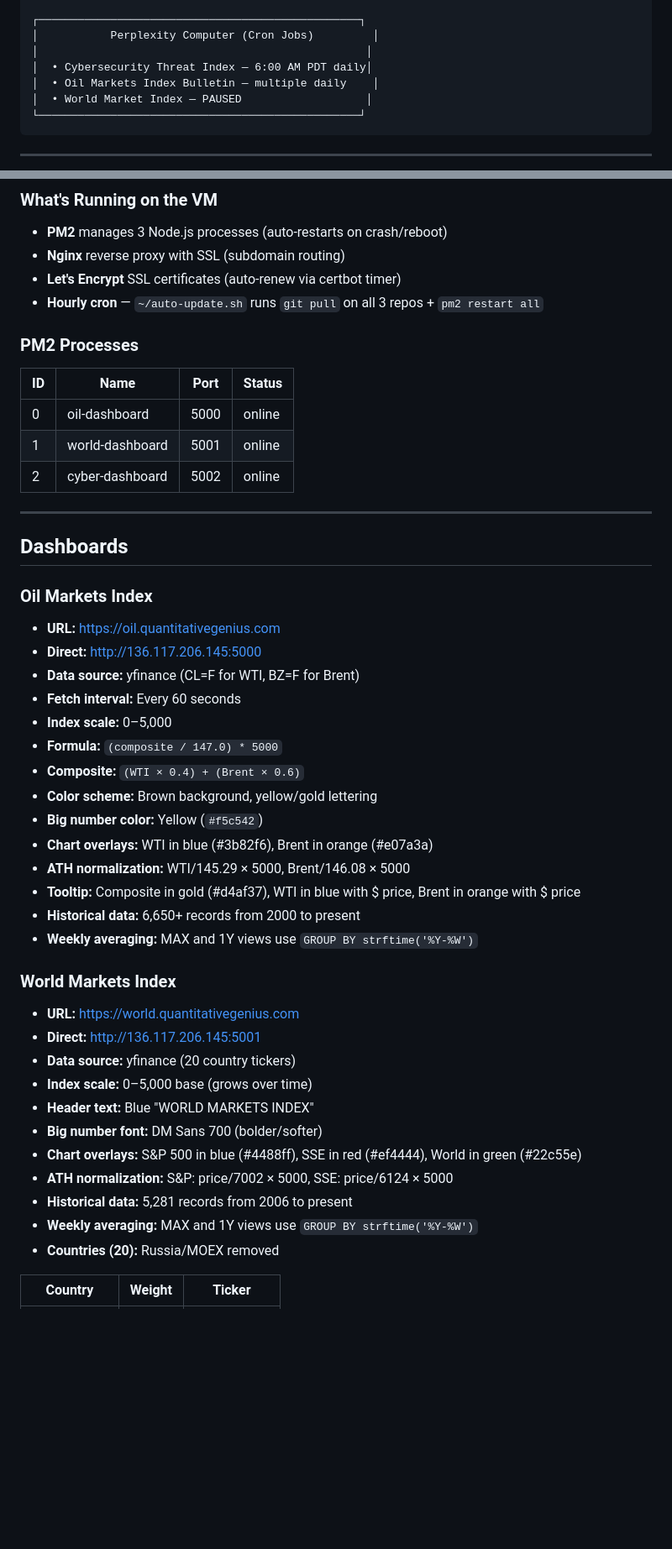
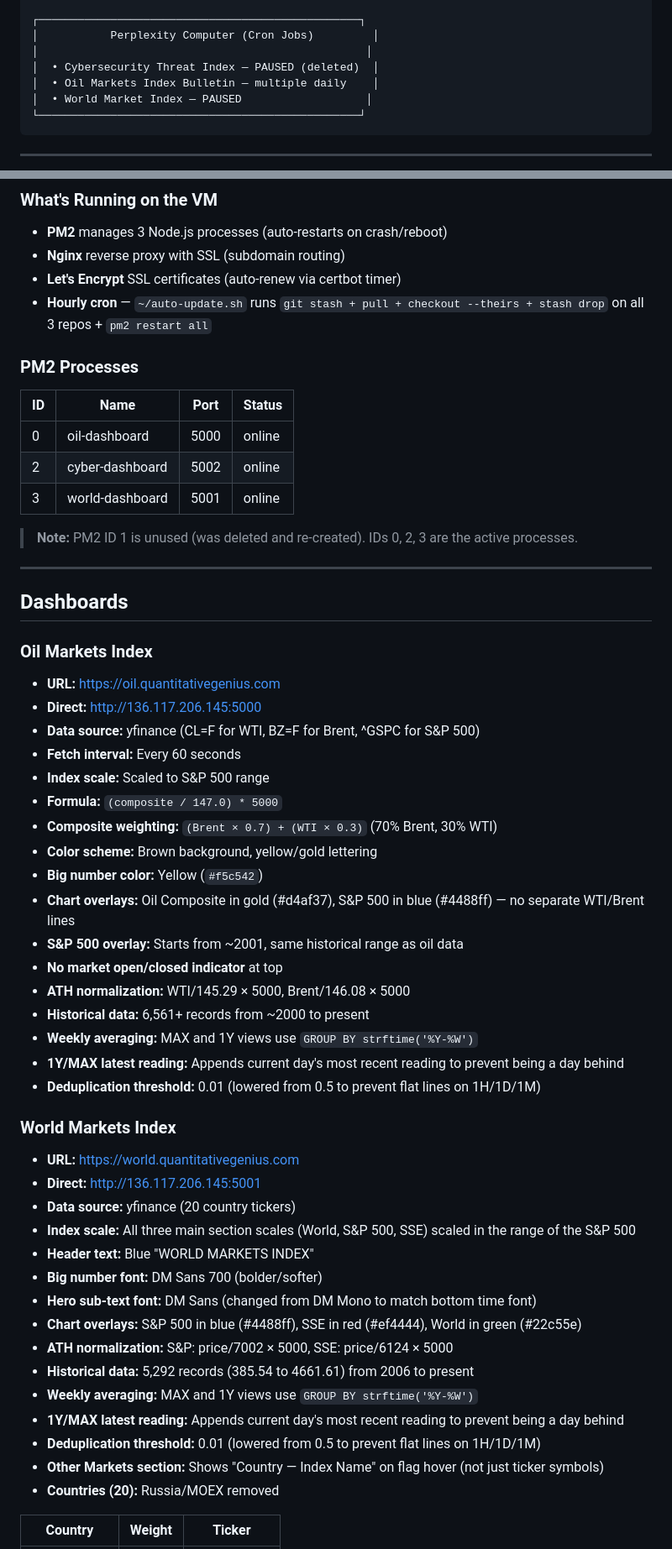
Before and after one commit to CybersecurityAnnouncementDotcom/oil-markets-index-dashboard, a Markdown page: QuantitativeGenius-Master-Reference.md, 2 parts joined by grey strips. Shown at 84% size. GitHub-like rendering; blank space fills up the shorter version.

```diff
--- a/QuantitativeGenius-Master-Reference.md
+++ b/QuantitativeGenius-Master-Reference.md
@@ -65,7 +65,7 @@
 ┌─────────────────────────────────────────────────┐
 │           Perplexity Computer (Cron Jobs)         │
 │                                                  │
-│  • Cybersecurity Threat Index — 6:00 AM PDT daily│
+│  • Cybersecurity Threat Index — PAUSED (deleted)  │
 │  • Oil Markets Index Bulletin — multiple daily    │
 │  • World Market Index — PAUSED                   │
 └─────────────────────────────────────────────────┘
@@ -97,15 +97,17 @@
 - **PM2** manages 3 Node.js processes (auto-restarts on crash/reboot)
 - **Nginx** reverse proxy with SSL (subdomain routing)
 - **Let's Encrypt** SSL certificates (auto-renew via certbot timer)
-- **Hourly cron** — `~/auto-update.sh` runs `git pull` on all 3 repos + `pm2 restart all`
+- **Hourly cron** — `~/auto-update.sh` runs `git stash + pull + checkout --theirs + stash drop` on all 3 repos + `pm2 restart all`
 
 ### PM2 Processes
 
 | ID | Name | Port | Status |
 |---|---|---|---|
 | 0 | oil-dashboard | 5000 | online |
-| 1 | world-dashboard | 5001 | online |
 | 2 | cyber-dashboard | 5002 | online |
+| 3 | world-dashboard | 5001 | online |
+
+> **Note:** PM2 ID 1 is unused (was deleted and re-created). IDs 0, 2, 3 are the active processes.
 
 ---
 
@@ -114,30 +116,37 @@
 ### Oil Markets Index
 - **URL:** https://oil.quantitativegenius.com
 - **Direct:** http://136.117.206.145:5000
-- **Data source:** yfinance (CL=F for WTI, BZ=F for Brent)
+- **Data source:** yfinance (CL=F for WTI, BZ=F for Brent, ^GSPC for S&P 500)
 - **Fetch interval:** Every 60 seconds
-- **Index scale:** 0–5,000
+- **Index scale:** Scaled to S&P 500 range
 - **Formula:** `(composite / 147.0) * 5000`
-- **Composite:** `(WTI × 0.4) + (Brent × 0.6)`
+- **Composite weighting:** `(Brent × 0.7) + (WTI × 0.3)` (70% Brent, 30% WTI)
 - **Color scheme:** Brown background, yellow/gold lettering
 - **Big number color:** Yellow (`#f5c542`)
-- **Chart overlays:** WTI in blue (#3b82f6), Brent in orange (#e07a3a)
+- **Chart overlays:** Oil Composite in gold (#d4af37), S&P 500 in blue (#4488ff) — no separate WTI/Brent lines
+- **S&P 500 overlay:** Starts from ~2001, same historical range as oil data
+- **No market open/closed indicator** at top
 - **ATH normalization:** WTI/145.29 × 5000, Brent/146.08 × 5000
-- **Tooltip:** Composite in gold (#d4af37), WTI in blue with $ price, Brent in orange with $ price
-- **Historical data:** 6,650+ records from 2000 to present
+- **Historical data:** 6,561+ records from ~2000 to present
 - **Weekly averaging:** MAX and 1Y views use `GROUP BY strftime('%Y-%W')`
+- **1Y/MAX latest reading:** Appends current day's most recent reading to prevent being a day behind
+- **Deduplication threshold:** 0.01 (lowered from 0.5 to prevent flat lines on 1H/1D/1M)
 
 ### World Markets Index
 - **URL:** https://world.quantitativegenius.com
 - **Direct:** http://136.117.206.145:5001
 - **Data source:** yfinance (20 country tickers)
-- **Index scale:** 0–5,000 base (grows over time)
+- **Index scale:** All three main section scales (World, S&P 500, SSE) scaled in the range of the S&P 500
 - **Header text:** Blue "WORLD MARKETS INDEX"
 - **Big number font:** DM Sans 700 (bolder/softer)
+- **Hero sub-text font:** DM Sans (changed from DM Mono to match bottom time font)
 - **Chart overlays:** S&P 500 in blue (#4488ff), SSE in red (#ef4444), World in green (#22c55e)
 - **ATH normalization:** S&P: price/7002 × 5000, SSE: price/6124 × 5000
-- **Historical data:** 5,281 records from 2006 to present
+- **Historical data:** 5,292 records (385.54 to 4661.61) from 2006 to present
 - **Weekly averaging:** MAX and 1Y views use `GROUP BY strftime('%Y-%W')`
+- **1Y/MAX latest reading:** Appends current day's most recent reading to prevent being a day behind
+- **Deduplication threshold:** 0.01 (lowered from 0.5 to prevent flat lines on 1H/1D/1M)
+- **Other Markets section:** Shows "Country — Index Name" on flag hover (not just ticker symbols)
 - **Countries (20):** Russia/MOEX removed
 
 | Country | Weight | Ticker |
```
Also changed, not shown: other parts of QuantitativeGenius-Master-Reference.md (+75 -15 lines).
